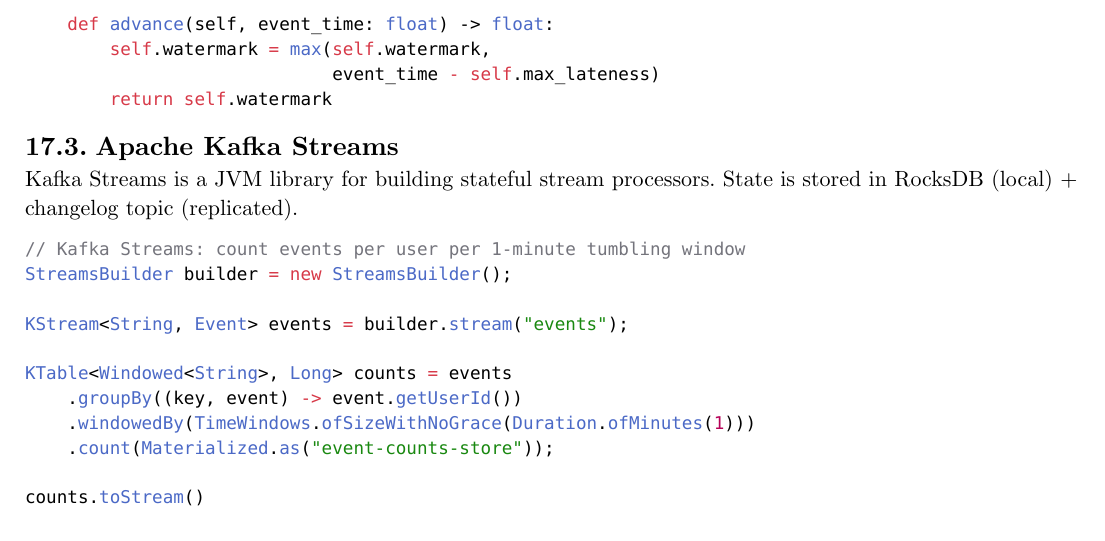
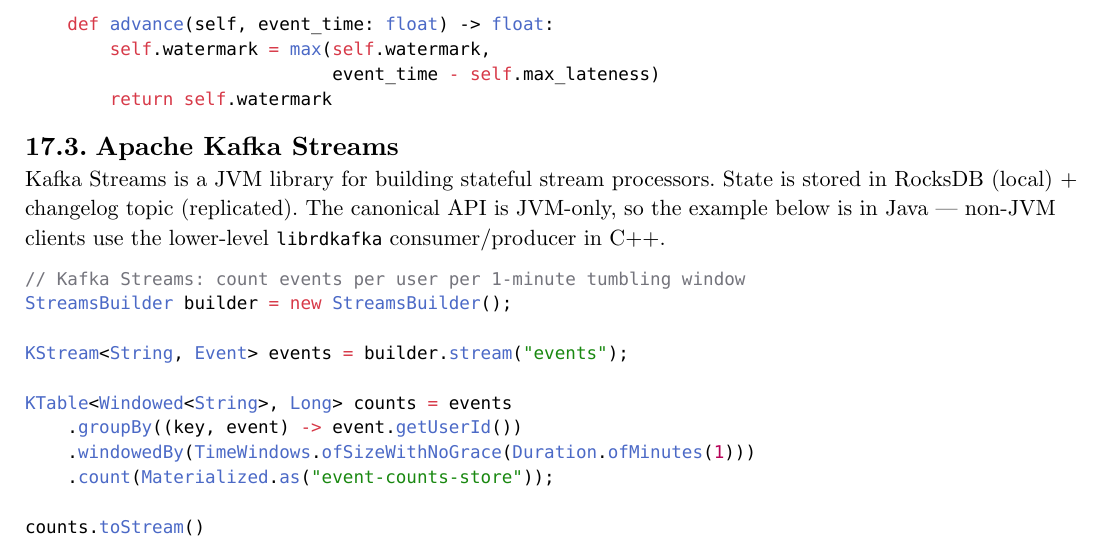
Before and after one commit to poyea/grimoire, a Typst document (database.typ, which reads database/streaming-and-incremental-computation.typ): part of page 80 of 110, cut so that both start at the same text. Compiled offline with Typst 0.15.

Commit message:
Note JVM-only constraint on Kafka Streams example

````diff
--- a/database/streaming-and-incremental-computation.typ
+++ b/database/streaming-and-incremental-computation.typ
@@ -90,7 +90,7 @@
 
 == Apache Kafka Streams
 
-Kafka Streams is a JVM library for building stateful stream processors. State is stored in RocksDB (local) + changelog topic (replicated).
+Kafka Streams is a JVM library for building stateful stream processors. State is stored in RocksDB (local) + changelog topic (replicated). The canonical API is JVM-only, so the example below is in Java — non-JVM clients use the lower-level `librdkafka` consumer/producer in C++.
 
 ```java
 // Kafka Streams: count events per user per 1-minute tumbling window
````
